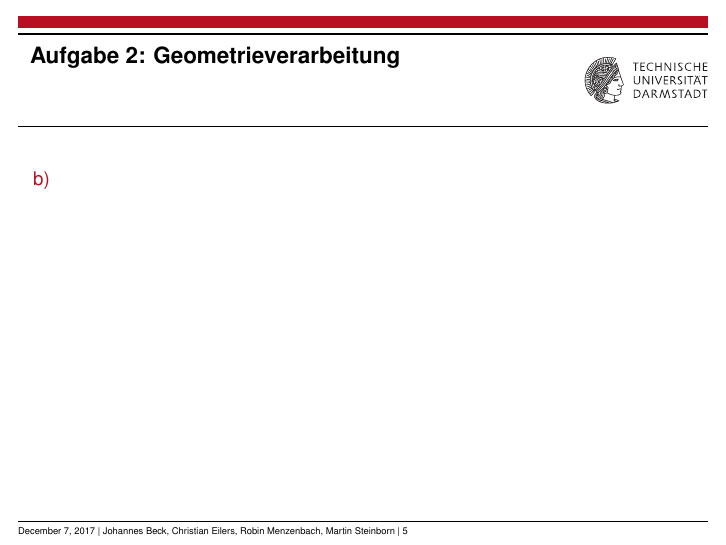
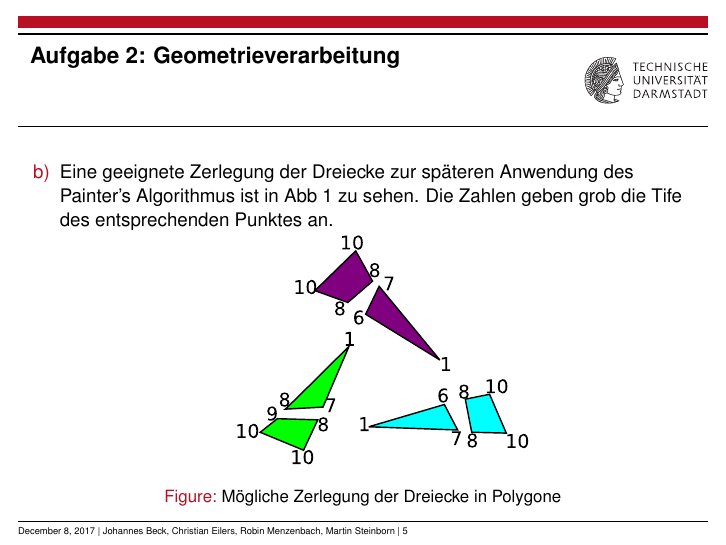
Before and after one commit to JohBeck/Visual_Computing, LaTeX slides (Uebungen/Uebung7/Uebung07.tex): page 5 of 13. The pictures show the PDF file Uebungen/Uebung7/Uebung07.pdf that the author committed with the source.

Commit message:
2b in tex

```diff
--- a/Uebungen/Uebung7/Uebung07.tex
+++ b/Uebungen/Uebung7/Uebung07.tex
@@ -56,10 +56,15 @@ In der Virtual Reality ist die virtuelle Welt das Ziel des Nutzers. Er möchte d
 		\end{itemize}
 	\end{frame}
 	\begin{frame}
-	\frametitle{Aufgabe 2: Geometrieverarbeitung} %TODO
+	\frametitle{Aufgabe 2: Geometrieverarbeitung}
 	\begin{itemize}
-
 		\item[b)]
+		Eine geeignete Zerlegung der Dreiecke zur späteren Anwendung des Painter's Algorithmus ist in Abb \ref{painters} zu sehen. Die Zahlen geben grob die Tife des entsprechenden Punktes an.
+		\begin{figure}
+			\includegraphics[width = .45\linewidth]{painters.pdf}
+			\caption{Mögliche Zerlegung der Dreiecke in Polygone}
+			\label{painters}
+		\end{figure}
 	\end{itemize}
 \end{frame}
 
```
Also changed, not shown: Uebungen/Uebung7/Uebung07.pdf, Uebungen/Uebung7/painters.PNG.png (added), Uebungen/Uebung7/painters.pdf (added), Uebungen/Uebung7/painters.svg.
